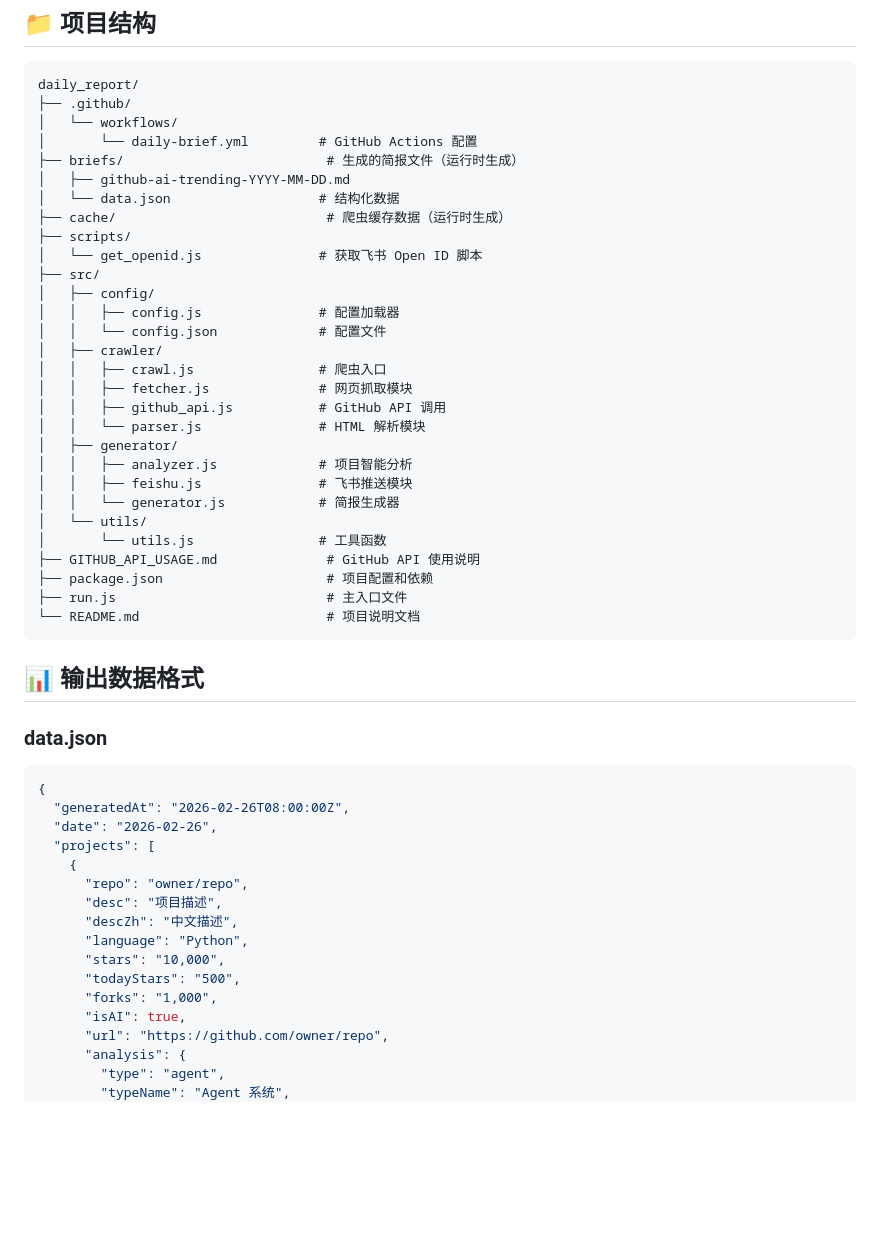
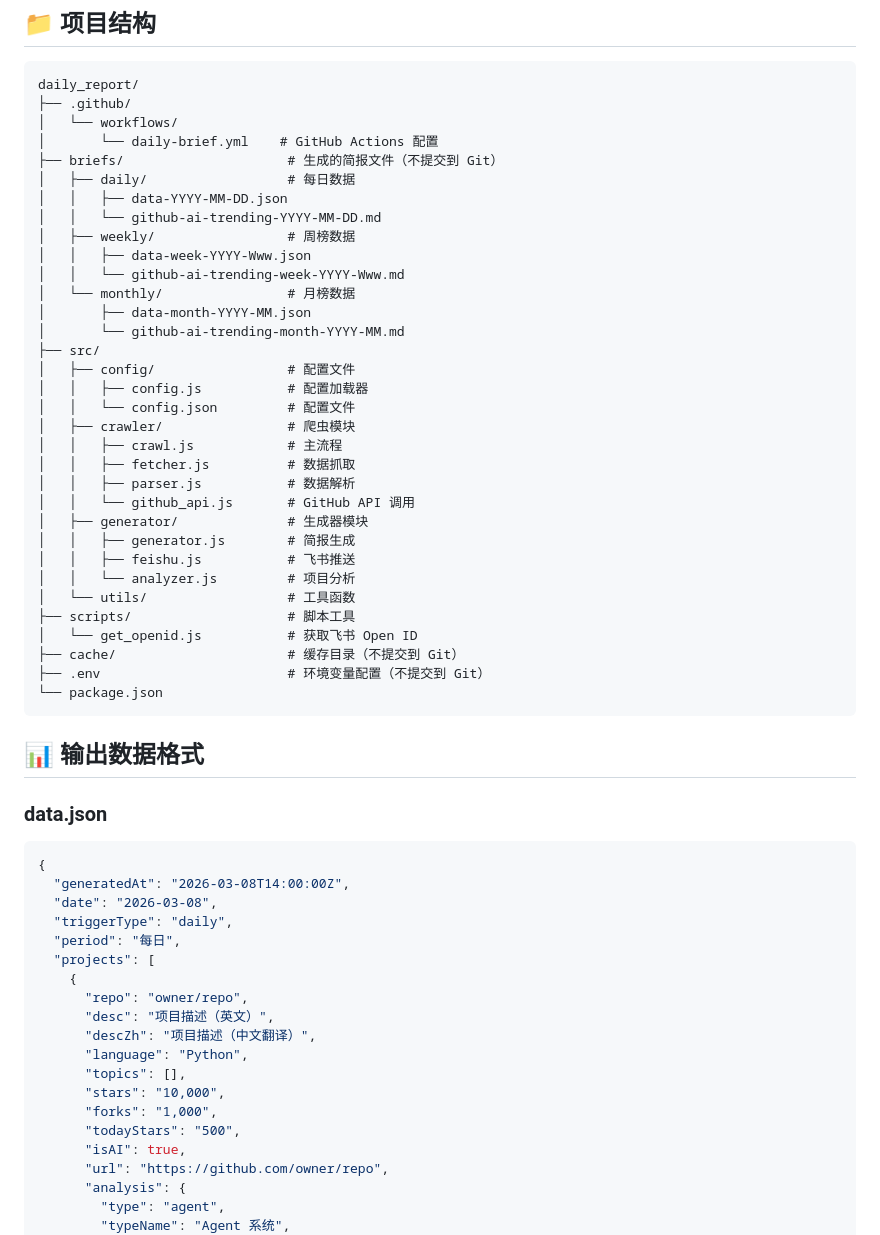
Before and after one commit to spock-wen/daily_report, a Markdown page: README.md, the part around the change. GitHub-like rendering; blank space fills up the shorter version.

Commit message:
docs: 修正 README 中的项目结构和 JSON 数据格式
- 更新项目结构，显示 daily/weekly/monthly 子目录
- 添加 topics 字段到 JSON 示例
- 调整字段顺序与实际输出一致
- 删除已不存在的文件引用（run.js, GITHUB_API_USAGE.md）

````diff
--- a/README.md
+++ b/README.md
@@ -162,32 +162,36 @@ FEISHU_APP_ID=your-app-id FEISHU_APP_SECRET=your-app-secret npm run get-openid
 daily_report/
 ├── .github/
 │   └── workflows/
-│       └── daily-brief.yml         # GitHub Actions 配置
-├── briefs/                          # 生成的简报文件（运行时生成）
-│   ├── github-ai-trending-YYYY-MM-DD.md
-│   └── data.json                   # 结构化数据
-├── cache/                           # 爬虫缓存数据（运行时生成）
-├── scripts/
-│   └── get_openid.js               # 获取飞书 Open ID 脚本
+│       └── daily-brief.yml    # GitHub Actions 配置
+├── briefs/                     # 生成的简报文件（不提交到 Git）
+│   ├── daily/                  # 每日数据
+│   │   ├── data-YYYY-MM-DD.json
+│   │   └── github-ai-trending-YYYY-MM-DD.md
+│   ├── weekly/                 # 周榜数据
+│   │   ├── data-week-YYYY-Www.json
+│   │   └── github-ai-trending-week-YYYY-Www.md
+│   └── monthly/                # 月榜数据
+│       ├── data-month-YYYY-MM.json
+│       └── github-ai-trending-month-YYYY-MM.md
 ├── src/
-│   ├── config/
-│   │   ├── config.js               # 配置加载器
-│   │   └── config.json             # 配置文件
-│   ├── crawler/
-│   │   ├── crawl.js                # 爬虫入口
-│   │   ├── fetcher.js              # 网页抓取模块
-│   │   ├── github_api.js           # GitHub API 调用
-│   │   └── parser.js               # HTML 解析模块
-│   ├── generator/
-│   │   ├── analyzer.js             # 项目智能分析
-│   │   ├── feishu.js               # 飞书推送模块
-│   │   └── generator.js            # 简报生成器
-│   └── utils/
-│       └── utils.js                # 工具函数
-├── GITHUB_API_USAGE.md              # GitHub API 使用说明
-├── package.json                     # 项目配置和依赖
-├── run.js                           # 主入口文件
-└── README.md                        # 项目说明文档
+│   ├── config/                 # 配置文件
+│   │   ├── config.js           # 配置加载器
+│   │   └── config.json         # 配置文件
+│   ├── crawler/                # 爬虫模块
+│   │   ├── crawl.js            # 主流程
+│   │   ├── fetcher.js          # 数据抓取
+│   │   ├── parser.js           # 数据解析
+│   │   └── github_api.js       # GitHub API 调用
+│   ├── generator/              # 生成器模块
+│   │   ├── generator.js        # 简报生成
+│   │   ├── feishu.js           # 飞书推送
+│   │   └── analyzer.js         # 项目分析
+│   └── utils/                  # 工具函数
+├── scripts/                    # 脚本工具
+│   └── get_openid.js           # 获取飞书 Open ID
+├── cache/                      # 缓存目录（不提交到 Git）
+├── .env                        # 环境变量配置（不提交到 Git）
+└── package.json
 ```
 
 ## 📊 输出数据格式
@@ -196,17 +200,20 @@ daily_report/
 
 ```json
 {
-  "generatedAt": "2026-02-26T08:00:00Z",
-  "date": "2026-02-26",
+  "generatedAt": "2026-03-08T14:00:00Z",
+  "date": "2026-03-08",
+  "triggerType": "daily",
+  "period": "每日",
   "projects": [
     {
       "repo": "owner/repo",
-      "desc": "项目描述",
-      "descZh": "中文描述",
+      "desc": "项目描述（英文）",
+      "descZh": "项目描述（中文翻译）",
       "language": "Python",
+      "topics": [],
       "stars": "10,000",
+      "forks": "1,000",
       "todayStars": "500",
-      "forks": "1,000",
       "isAI": true,
       "url": "https://github.com/owner/repo",
       "analysis": {
````
